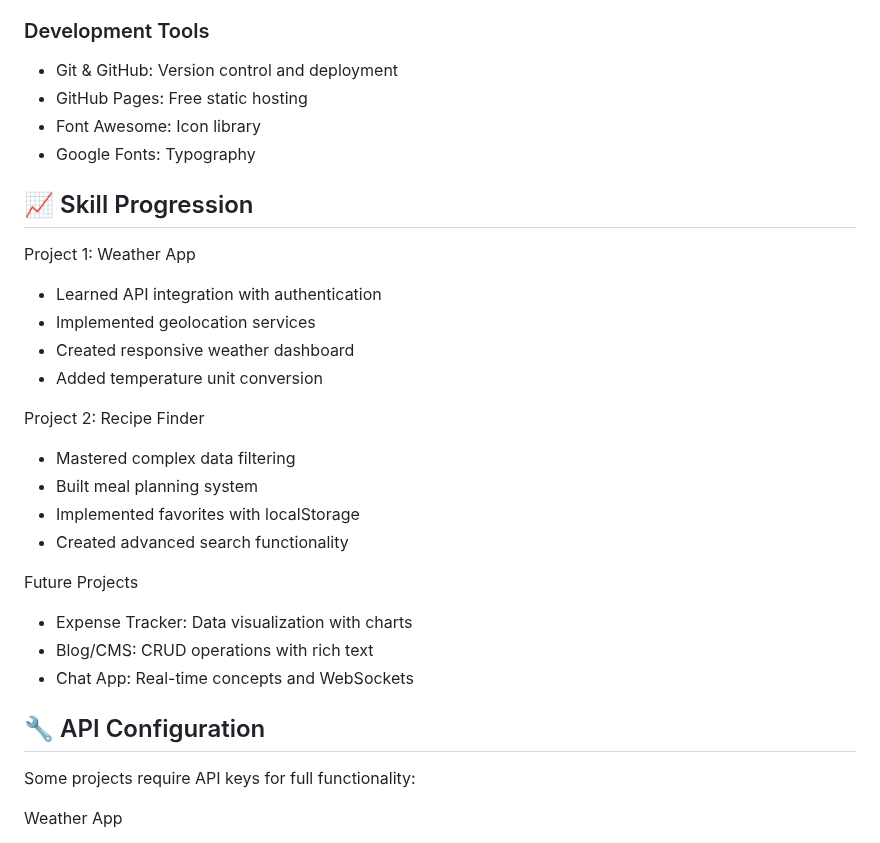
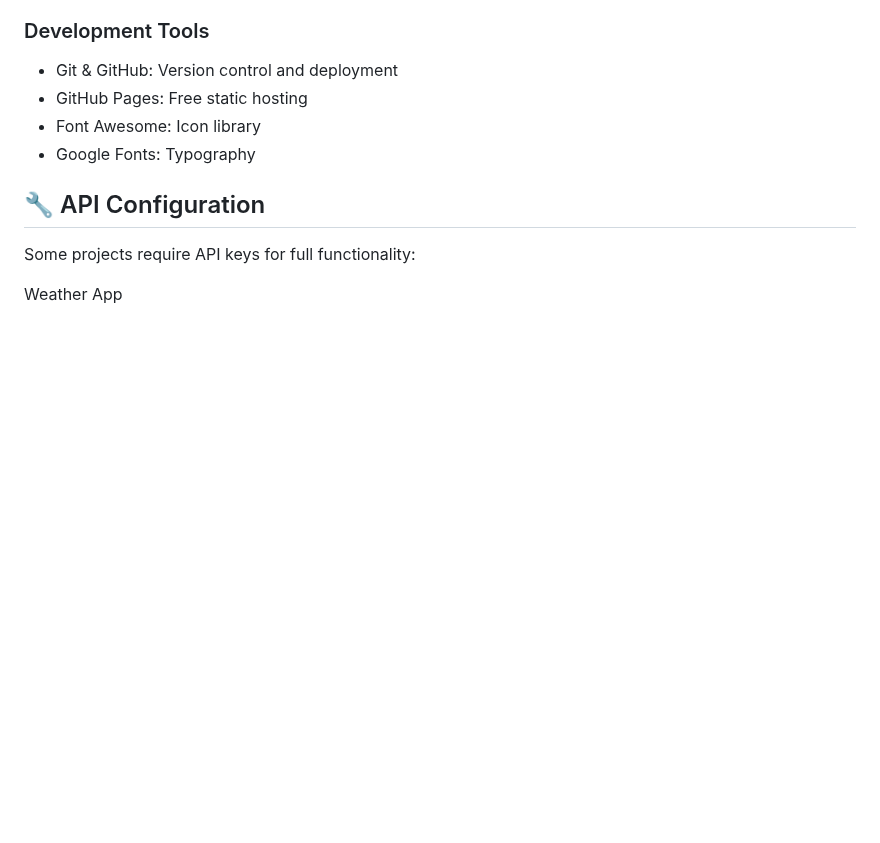
Before and after one commit to elagiaunified/intermediate-projects, a Markdown page: README.md, the part around the change. Rendered like a GitHub page; blank space fills up the shorter version.

```diff
--- a/README.md
+++ b/README.md
@@ -93,24 +93,6 @@ intermediate-projects/
 - Font Awesome: Icon library
 - Google Fonts: Typography
 
-## 📈 Skill Progression
-Project 1: Weather App
-- Learned API integration with authentication
-- Implemented geolocation services
-- Created responsive weather dashboard
-- Added temperature unit conversion
-
-Project 2: Recipe Finder
-- Mastered complex data filtering
-- Built meal planning system
-- Implemented favorites with localStorage
-- Created advanced search functionality
-
-Future Projects
-- Expense Tracker: Data visualization with charts
-- Blog/CMS: CRUD operations with rich text
-- Chat App: Real-time concepts and WebSockets
-
 ## 🔧 API Configuration
 Some projects require API keys for full functionality:
 
```
